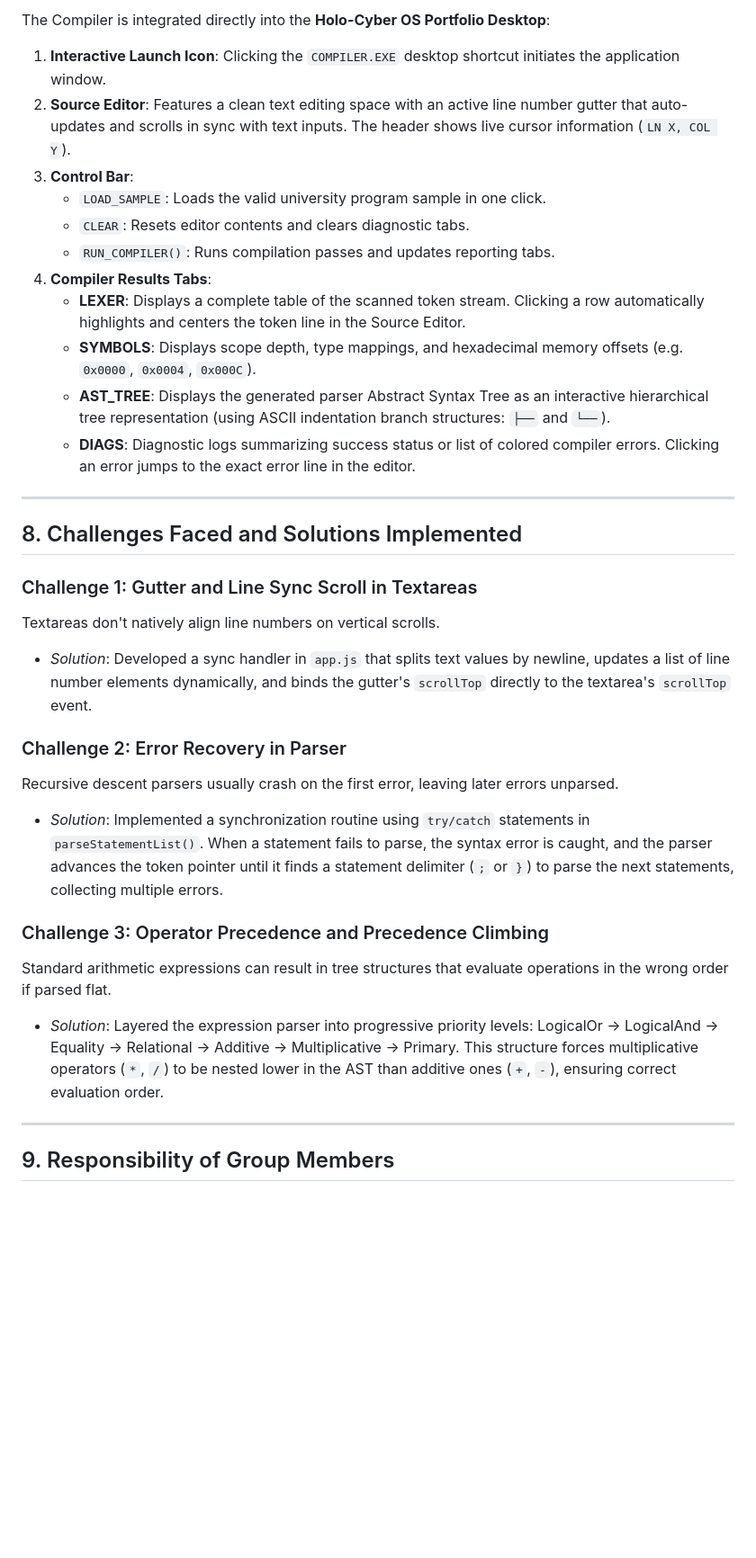
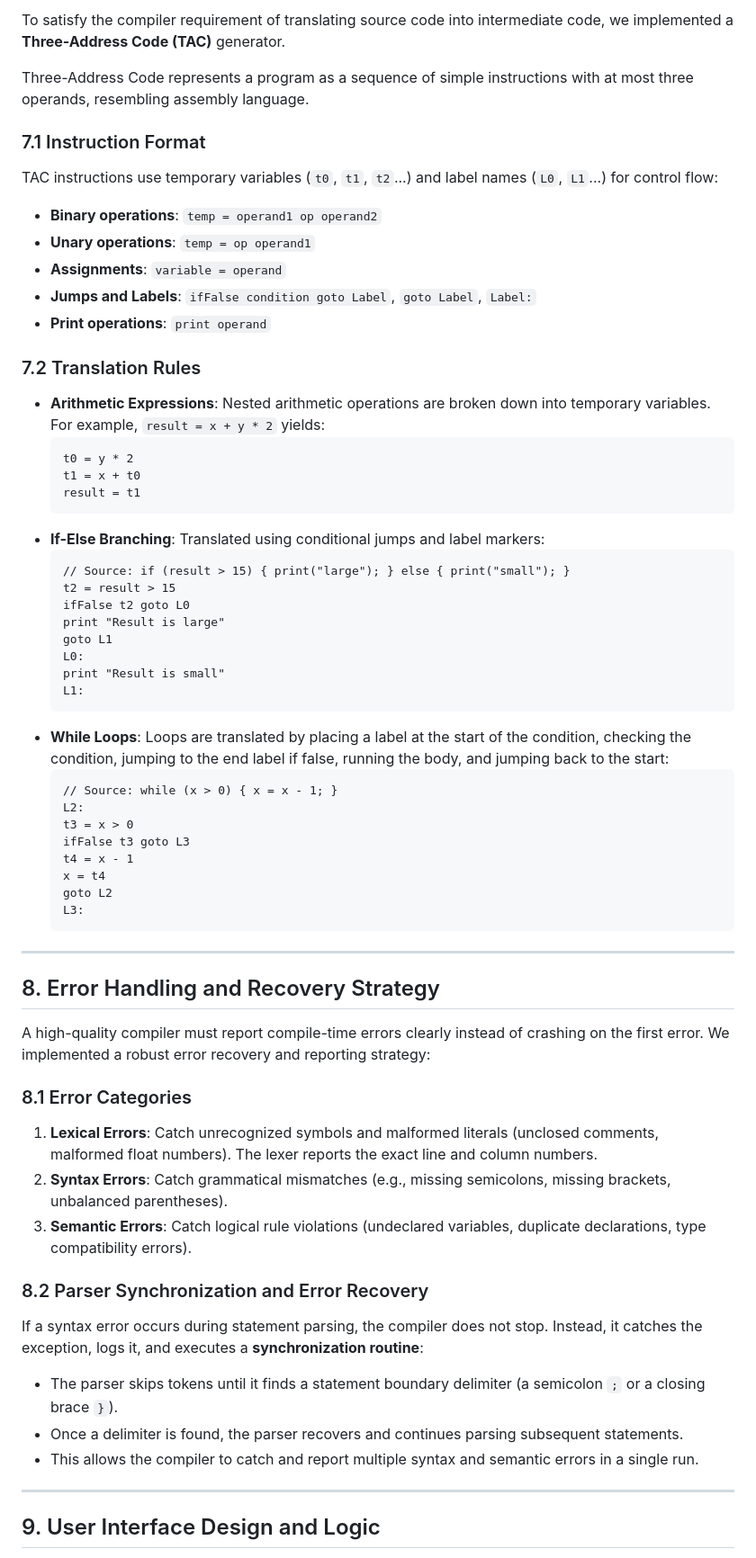
Before and after one commit to SercanOzkan55/Assembly, a Markdown page: Compiler_Design_Project_Report.md, the part around one of its changes. Shown at 90% size. Drawn GitHub-style; blank space fills up the shorter version.

Commit message:
docs: update project report with detailed academic analysis

````diff
--- a/Compiler_Design_Project_Report.md
+++ b/Compiler_Design_Project_Report.md
@@ -205,34 +244,64 @@ The compiler implements a strict, descriptive multi-tier error logging interface
 
-The Compiler is integrated directly into the **Holo-Cyber OS Portfolio Desktop**:
-1. **Interactive Launch Icon**: Clicking the `COMPILER.EXE` desktop shortcut initiates the application window.
-2. **Source Editor**: Features a clean text editing space with an active line number gutter that auto-updates and scrolls in sync with text inputs. The header shows live cursor information (`LN X, COL Y`).
-3. **Control Bar**:
-   - `LOAD_SAMPLE`: Loads the valid university program sample in one click.
-   - `CLEAR`: Resets editor contents and clears diagnostic tabs.
-   - `RUN_COMPILER()`: Runs compilation passes and updates reporting tabs.
-4. **Compiler Results Tabs**:
-   - **LEXER**: Displays a complete table of the scanned token stream. Clicking a row automatically highlights and centers the token line in the Source Editor.
-   - **SYMBOLS**: Displays scope depth, type mappings, and hexadecimal memory offsets (e.g. `0x0000`, `0x0004`, `0x000C`).
-   - **AST_TREE**: Displays the generated parser Abstract Syntax Tree as an interactive hierarchical tree representation (using ASCII indentation branch structures: `├──` and `└──`).
-   - **DIAGS**: Diagnostic logs summarizing success status or list of colored compiler errors. Clicking an error jumps to the exact error line in the editor.
+To satisfy the compiler requirement of translating source code into intermediate code, we implemented a **Three-Address Code (TAC)** generator.
+
+Three-Address Code represents a program as a sequence of simple instructions with at most three operands, resembling assembly language.
+
+### 7.1 Instruction Format
+TAC instructions use temporary variables (`t0`, `t1`, `t2`...) and label names (`L0`, `L1`...) for control flow:
+- **Binary operations**: `temp = operand1 op operand2`
+- **Unary operations**: `temp = op operand1`
+- **Assignments**: `variable = operand`
+- **Jumps and Labels**: `ifFalse condition goto Label`, `goto Label`, `Label:`
+- **Print operations**: `print operand`
+
+### 7.2 Translation Rules
+- **Arithmetic Expressions**: Nested arithmetic operations are broken down into temporary variables. For example, `result = x + y * 2` yields:
+  ```assembly
+  t0 = y * 2
+  t1 = x + t0
+  result = t1
+  ```
+- **If-Else Branching**: Translated using conditional jumps and label markers:
+  ```assembly
+  // Source: if (result > 15) { print("large"); } else { print("small"); }
+  t2 = result > 15
+  ifFalse t2 goto L0
+  print "Result is large"
+  goto L1
+  L0:
+  print "Result is small"
+  L1:
+  ```
+- **While Loops**: Loops are translated by placing a label at the start of the condition, checking the condition, jumping to the end label if false, running the body, and jumping back to the start:
+  ```assembly
+  // Source: while (x > 0) { x = x - 1; }
+  L2:
+  t3 = x > 0
+  ifFalse t3 goto L3
+  t4 = x - 1
+  x = t4
+  goto L2
+  L3:
+  ```
 
 ---
 
-## 8. Challenges Faced and Solutions Implemented
+## 8. Error Handling and Recovery Strategy
 
-### Challenge 1: Gutter and Line Sync Scroll in Textareas
-Textareas don't natively align line numbers on vertical scrolls.
-- *Solution*: Developed a sync handler in `app.js` that splits text values by newline, updates a list of line number elements dynamically, and binds the gutter's `scrollTop` directly to the textarea's `scrollTop` event.
+A high-quality compiler must report compile-time errors clearly instead of crashing on the first error. We implemented a robust error recovery and reporting strategy:
 
-### Challenge 2: Error Recovery in Parser
-Recursive descent parsers usually crash on the first error, leaving later errors unparsed.
-- *Solution*: Implemented a synchronization routine using `try/catch` statements in `parseStatementList()`. When a statement fails to parse, the syntax error is caught, and the parser advances the token pointer until it finds a statement delimiter (`;` or `}`) to parse the next statements, collecting multiple errors.
+### 8.1 Error Categories
+1. **Lexical Errors**: Catch unrecognized symbols and malformed literals (unclosed comments, malformed float numbers). The lexer reports the exact line and column numbers.
+2. **Syntax Errors**: Catch grammatical mismatches (e.g., missing semicolons, missing brackets, unbalanced parentheses).
+3. **Semantic Errors**: Catch logical rule violations (undeclared variables, duplicate declarations, type compatibility errors).
 
-### Challenge 3: Operator Precedence and Precedence Climbing
-Standard arithmetic expressions can result in tree structures that evaluate operations in the wrong order if parsed flat.
-- *Solution*: Layered the expression parser into progressive priority levels: LogicalOr -> LogicalAnd -> Equality -> Relational -> Additive -> Multiplicative -> Primary. This structure forces multiplicative operators (`*`, `/`) to be nested lower in the AST than additive ones (`+`, `-`), ensuring correct evaluation order.
+### 8.2 Parser Synchronization and Error Recovery
+If a syntax error occurs during statement parsing, the compiler does not stop. Instead, it catches the exception, logs it, and executes a **synchronization routine**:
+- The parser skips tokens until it finds a statement boundary delimiter (a semicolon `;` or a closing brace `}`).
+- Once a delimiter is found, the parser recovers and continues parsing subsequent statements.
+- This allows the compiler to catch and report multiple syntax and semantic errors in a single run.
 
 ---
 
-## 9. Responsibility of Group Members
+## 9. User Interface Design and Logic
 
````
Also changed, not shown: other parts of Compiler_Design_Project_Report.md (+227 -142 lines).
